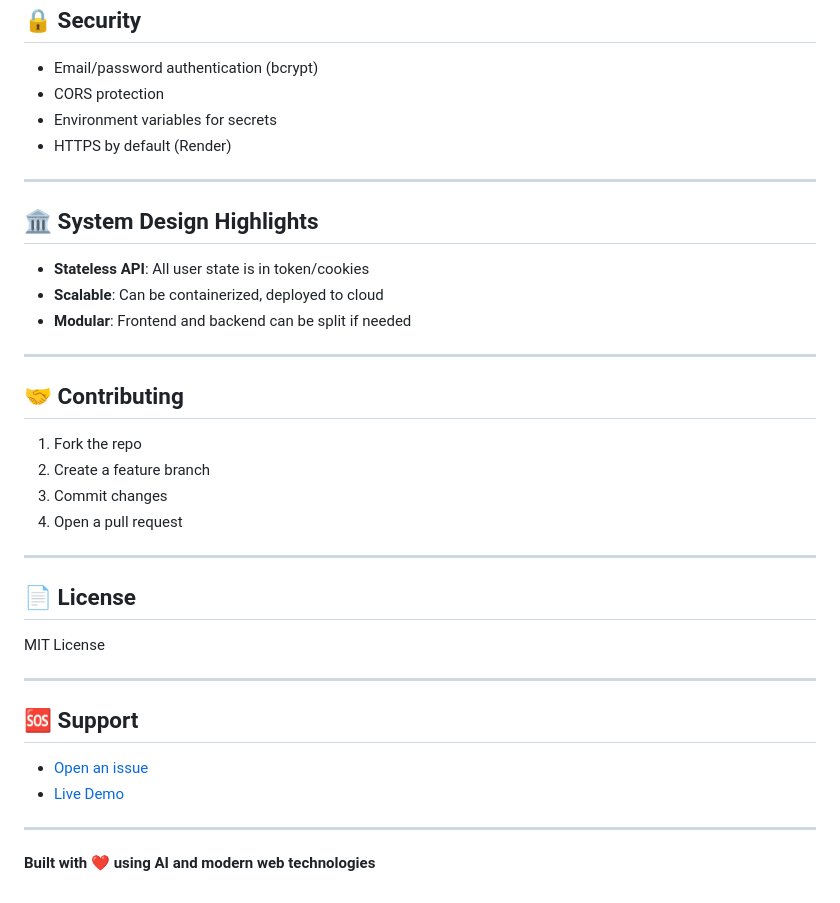
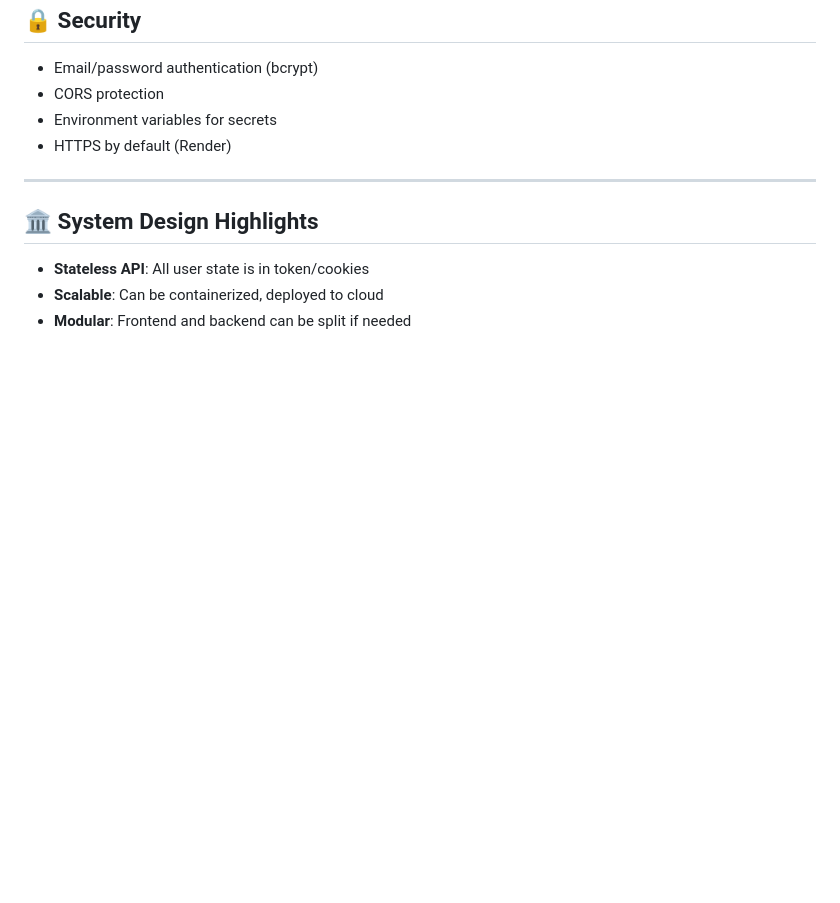
Before and after one commit to Divyanshu0230/AI-OBJECT-DETECTION, a Markdown page: README.md, the part around the change. Rendered like a GitHub page; blank space fills up the shorter version.

```diff
--- a/README.md
+++ b/README.md
@@ -143,26 +143,3 @@ npm start
 - **Stateless API**: All user state is in token/cookies
 - **Scalable**: Can be containerized, deployed to cloud
 - **Modular**: Frontend and backend can be split if needed
-
----
-
-## 🤝 Contributing
-1. Fork the repo
-2. Create a feature branch
-3. Commit changes
-4. Open a pull request
-
----
-
-## 📄 License
-MIT License
-
----
-
-## 🆘 Support
-- [Open an issue](https://github.com/Divyanshu0230/AI-OBJECT-DETECTION/issues)
-- [Live Demo](https://ai-object-detection-9nez.onrender.com)
-
----
-
-**Built with ❤️ using AI and modern web technologies**
```
